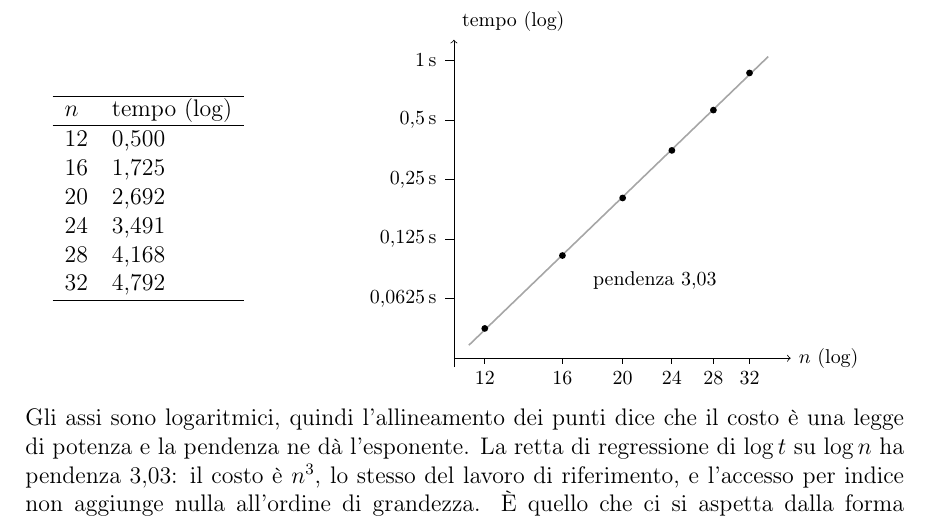
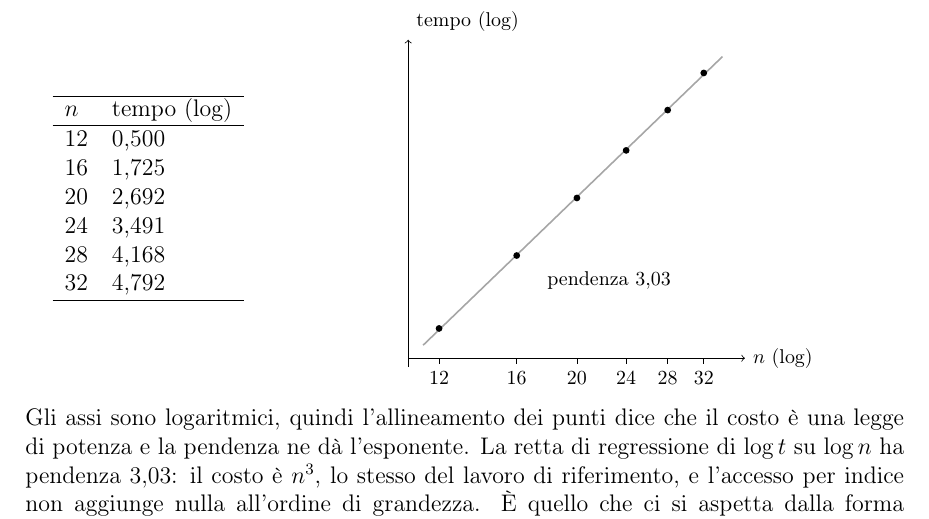
Before and after one commit to nicologiuliani6/kairos-thesis, a LaTeX book (tesi.tex, which reads capitoli.tex): part of page 45 of 62, cut so that both start at the same text. Compiled offline with pdfLaTeX.

Commit message:
Remove second labels from graph axis

```diff
--- a/capitoli.tex
+++ b/capitoli.tex
@@ -1956,9 +1956,6 @@ $n$ & tempo (log)\\
   % tacche su n
   \foreach \X/\L in {0.085/12, 0.5/16, 0.822/20, 1.085/24, 1.307/28, 1.5/32}
     \draw (\X,0) -- (\X,-0.09) node[below,font=\footnotesize] {\L};
-  % tacche sul tempo (secondi, raddoppi)
-  \foreach \Y/\L in {1/{0{,}0625\,s}, 2/{0{,}125\,s}, 3/{0{,}25\,s}, 4/{0{,}5\,s}, 5/{1\,s}}
-    \draw (-0.08,\Y) -- (-0.13,\Y) node[left,font=\footnotesize] {\L};
   % retta dei minimi quadrati, pendenza 3,03
   \draw[thick,gray!70] (0,0.219) -- (1.6,5.067);
   % punti misurati
```
